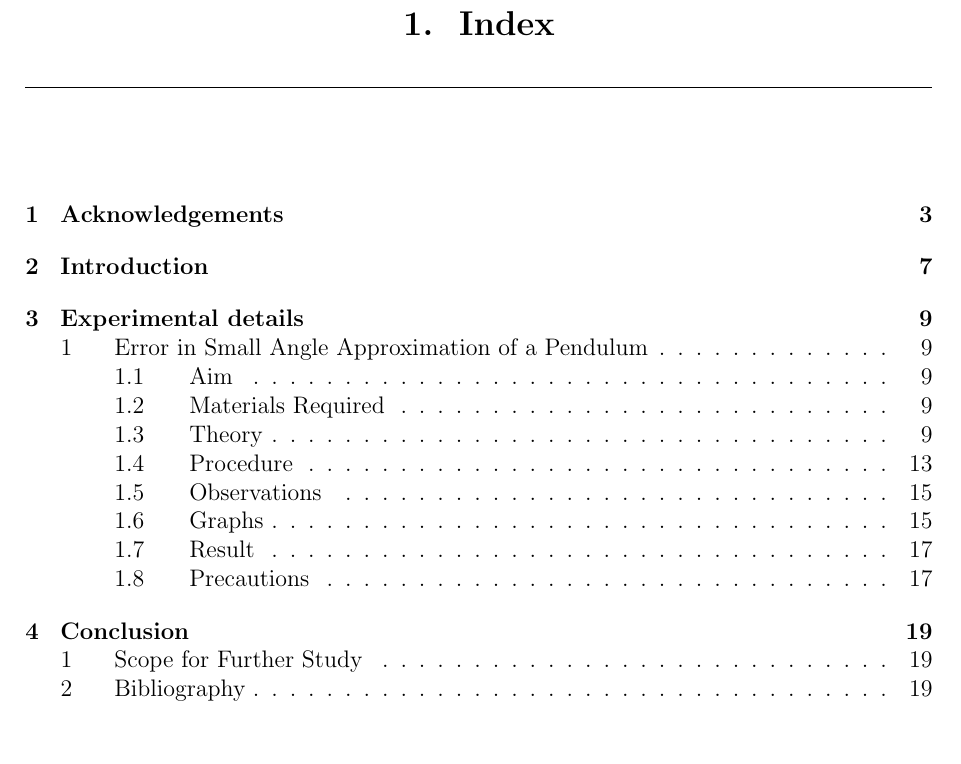
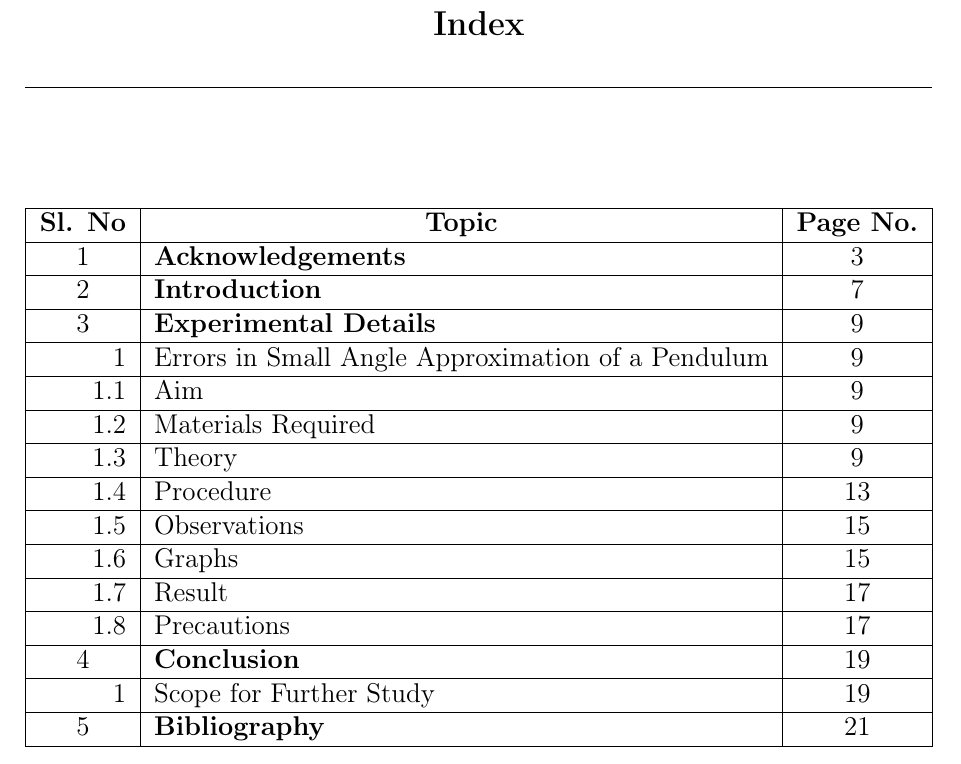
Before and after one commit to thebongy/PhysicsExperiment, a LaTeX thesis (experiment.tex): part of page 5 of 19 before the commit and part of page 5 of 21 after it, cut so that both start at the same text. Compiled offline with pdfLaTeX.

Commit message:
TGR edits

```diff
--- a/experiment.tex
+++ b/experiment.tex
@@ -12,13 +11,14 @@
 \usepackage{enumerate}
 \usepackage{gensymb}
 \usepackage{array}
-
+\usepackage[normalem]{ulem}
+\useunder{\uline}{\ul}{}
 \renewcommand*\contentsname{Index}
 \renewcommand*\thesection{\arabic{section}}
-
+\usepackage[T1]{fontenc}
 \numberwithin{equation}{section}
 \newcommand\numberthis{\addtocounter{equation}{1}\tag{\theequation}}
-
+\expandafter\show\the\font
 \newcommand{\dd}[1]{\mathrm{d}#1}
 
 \newcommand*\cleartoleftpage{%
@@ -78,5 +78,30 @@
 \chapter{Acknowledgements}
 \input{chapters/Acknowledgements}
 \cleardoublepage
-\tableofcontents
+\setcounter{chapter}{-42}
+\chapter{Index}
+\begin{table}[h]
+  \centering
+  \label{my-label}
+  \resizebox{\textwidth}{!}{%
+  \begin{tabular}{|r|l|c|}
+  \hline
+  \multicolumn{1}{|c|}{\textbf{Sl. No}} & \multicolumn{1}{c|}{\textbf{Topic}}               & \textbf{Page No.} \\ \hline
+  \multicolumn{1}{|c|}{1}               & \textbf{Acknowledgements}                         & 3                 \\ \hline
+  \multicolumn{1}{|c|}{2}               & \textbf{Introduction}                             & 7                 \\ \hline
+  \multicolumn{1}{|c|}{3}               & \textbf{Experimental Details}                     & 9                 \\ \hline
+  1                                     & Errors in Small Angle Approximation of a Pendulum & 9                 \\ \hline
+  1.1                                   & Aim                                               & 9                 \\ \hline
+  1.2                                   & Materials Required                                & 9                 \\ \hline
+  1.3                                   & Theory                                            & 9                 \\ \hline
+  1.4                                   & Procedure                                         & 13                \\ \hline
+  1.5                                   & Observations                                      & 15                \\ \hline
+  1.6                                   & Graphs                                            & 15                \\ \hline
+  1.7                                   & Result                                            & 17                \\ \hline
+  1.8                                   & Precautions                                       & 17                \\ \hline
+  \multicolumn{1}{|c|}{4}               & \textbf{Conclusion}                               & 19                \\ \hline
+  1                                     & Scope for Further Study                           & 19                \\ \hline
+  \multicolumn{1}{|c|}{5}               & \textbf{Bibliography}                             & 21                \\ \hline
+  \end{tabular}}
+  \end{table}
 \cleardoublepage
```
Also changed, not shown: chapters/Bibliography.tex (+1 -1 lines), chapters/Experiment1.tex (+5 -5 lines), experiment.pdf, experiment.tex (5 more changed lines), 8 other files.
